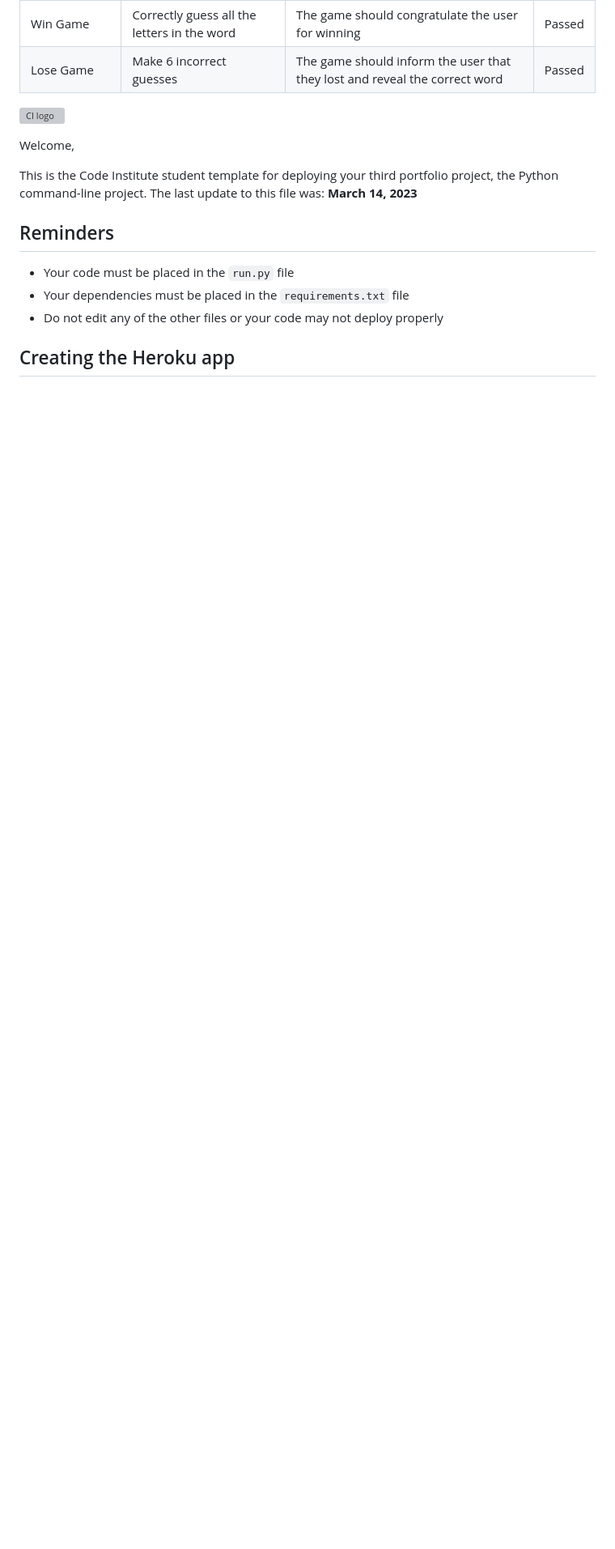
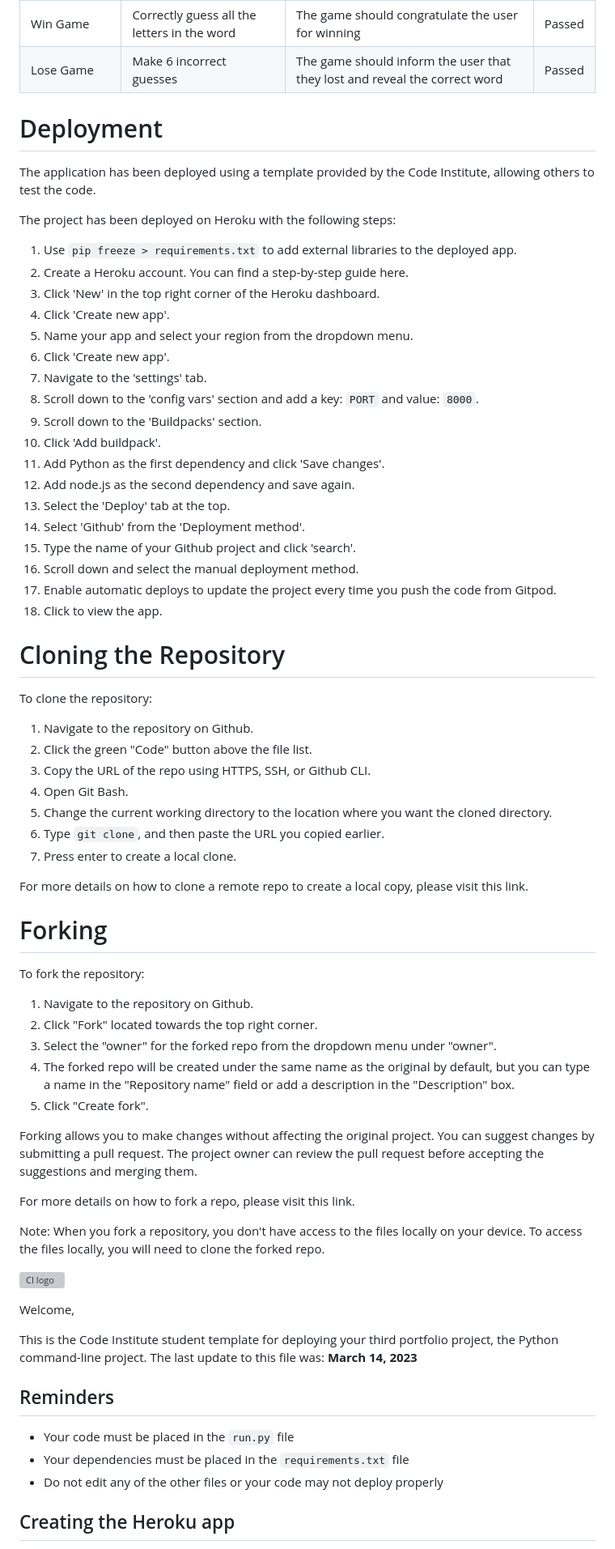
Before and after one commit to christoph1984/hangry_man, a Markdown page: README.md, the part around the change printed below. Shown: that part at 81% size. GitHub-like rendering; blank space fills up the shorter version; grey boxes are pictures that could not be loaded.

Commit message:
Update README.md with deployment steps

```diff
--- a/README.md
+++ b/README.md
@@ -155,6 +157,60 @@ Python code tested and no significant errors shown. Code passed through:
 | Lose Game | Make 6 incorrect guesses | The game should inform the user that they lost and reveal the correct word | Passed |
 
 
+# Deployment
+
+The application has been deployed using a template provided by the Code Institute, allowing others to test the code.
+
+The project has been deployed on Heroku with the following steps:
+
+1. Use `pip freeze > requirements.txt` to add external libraries to the deployed app.
+2. Create a Heroku account. You can find a step-by-step guide here.
+3. Click 'New' in the top right corner of the Heroku dashboard.
+4. Click 'Create new app'.
+5. Name your app and select your region from the dropdown menu.
+6. Click 'Create new app'.
+7. Navigate to the 'settings' tab.
+8. Scroll down to the 'config vars' section and add a key: `PORT` and value: `8000`.
+9. Scroll down to the 'Buildpacks' section.
+10. Click 'Add buildpack'.
+11. Add Python as the first dependency and click 'Save changes'.
+12. Add node.js as the second dependency and save again.
+13. Select the 'Deploy' tab at the top.
+14. Select 'Github' from the 'Deployment method'.
+15. Type the name of your Github project and click 'search'.
+16. Scroll down and select the manual deployment method.
+17. Enable automatic deploys to update the project every time you push the code from Gitpod.
+18. Click to view the app.
+
+# Cloning the Repository
+
+To clone the repository:
+
+1. Navigate to the repository on Github.
+2. Click the green "Code" button above the file list.
+3. Copy the URL of the repo using HTTPS, SSH, or Github CLI.
+4. Open Git Bash.
+5. Change the current working directory to the location where you want the cloned directory.
+6. Type `git clone`, and then paste the URL you copied earlier.
+7. Press enter to create a local clone.
+
+For more details on how to clone a remote repo to create a local copy, please visit this link.
+
+# Forking
+
+To fork the repository:
+
+1. Navigate to the repository on Github.
+2. Click "Fork" located towards the top right corner.
+3. Select the "owner" for the forked repo from the dropdown menu under "owner".
+4. The forked repo will be created under the same name as the original by default, but you can type a name in the "Repository name" field or add a description in the "Description" box.
+5. Click "Create fork".
+
+Forking allows you to make changes without affecting the original project. You can suggest changes by submitting a pull request. The project owner can review the pull request before accepting the suggestions and merging them.
+
+For more details on how to fork a repo, please visit this link.
+
+Note: When you fork a repository, you don't have access to the files locally on your device. To access the files locally, you will need to clone the forked repo.
 
 
 
```
Also changed, not shown: other parts of README.md (+3 -1 lines).
